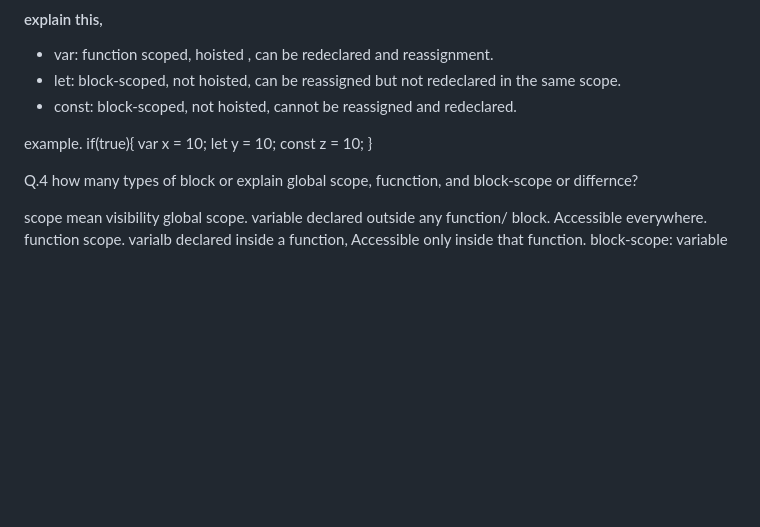
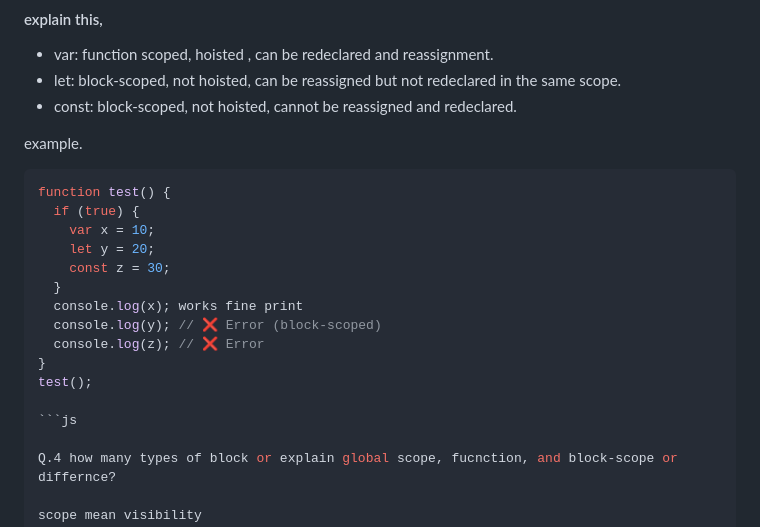
Before and after one commit to sherrymalik-200/JavaScript, a Markdown page: Readme.md, the part around the change. Drawn GitHub-style; blank space fills up the shorter version.

````diff
--- a/Readme.md
+++ b/Readme.md
@@ -13,11 +13,20 @@ if we dont store value, we cant reuse them.
 - const: block-scoped, not hoisted, cannot be reassigned and redeclared.
 
 example.
-if(true){
+```js
+function test() {
+  if (true) {
     var x = 10;
-    let y = 10;
-    const z = 10;
+    let y = 20;
+    const z = 30;
+  }
+  console.log(x); works fine print
+  console.log(y); // ❌ Error (block-scoped)
+  console.log(z); // ❌ Error
 }
+test();
+
+```js
 
 Q.4 how many types of block or explain global scope, fucnction, and block-scope or differnce?
 
````
